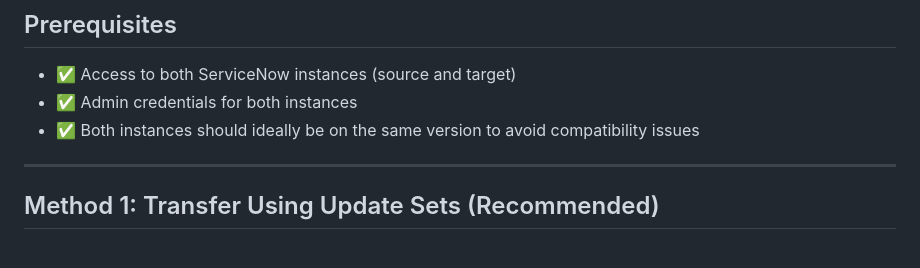
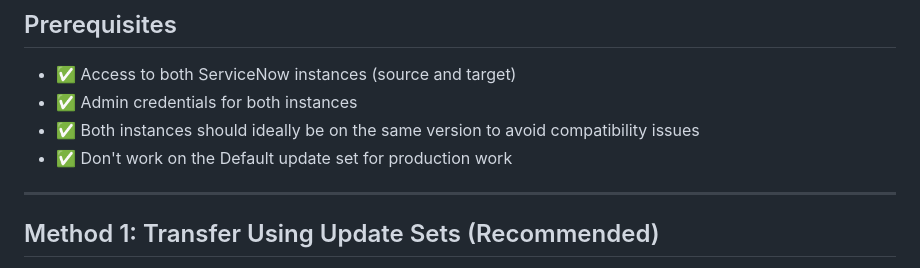
Before and after one commit to EC528-Fall-2025/AutoSec-Certs, a Markdown page: docs/export_directions.md, the part around the change. Rendered like a GitHub page.

```diff
--- a/docs/export_directions.md
+++ b/docs/export_directions.md
@@ -31,6 +31,7 @@ Update Sets are ServiceNow's mechanism for moving configurations between instanc
 - ✅ Access to both ServiceNow instances (source and target)
 - ✅ Admin credentials for both instances
 - ✅ Both instances should ideally be on the same version to avoid compatibility issues
+- ✅ Don't work on the Default update set for production work
 
 ---
 
```
